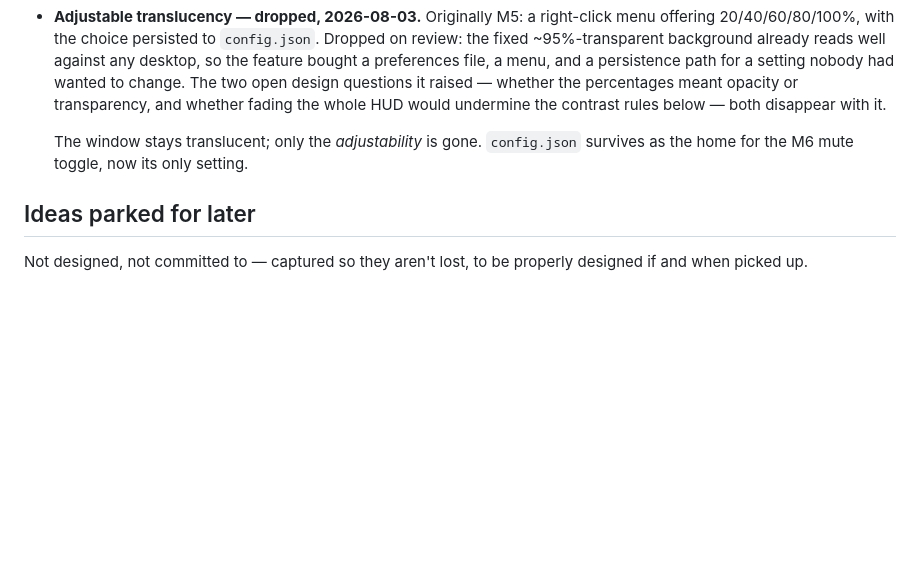
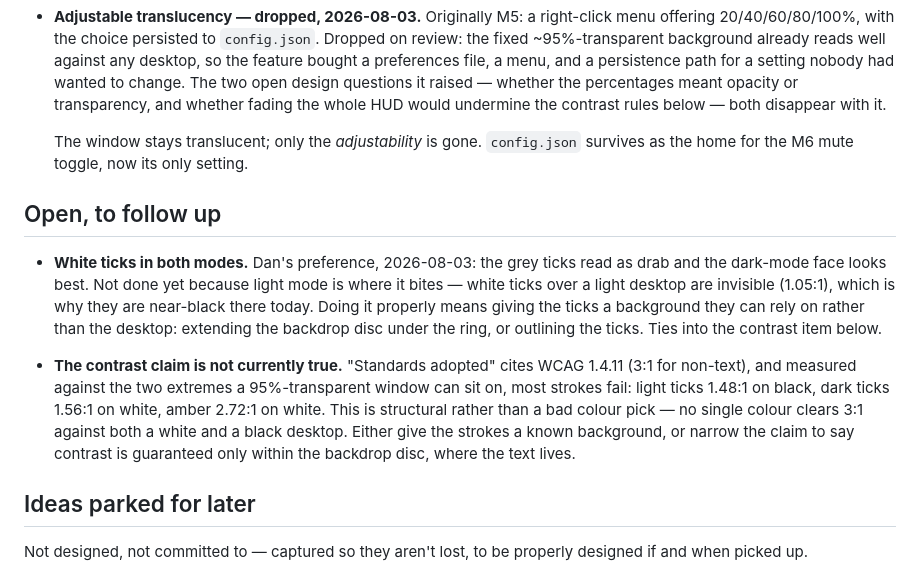
Before and after one commit to daniel-p-allen/SimpleBar, a Markdown page: DESIGN.md, the part around the change. GitHub-like rendering; blank space fills up the shorter version.

Commit message:
Note the tick colour and contrast follow-ups
White ticks in both modes is the stated preference; the grey reads as drab.
Recorded rather than done because light mode is where it bites — white over a
light desktop is invisible, which is why the ticks are near-black there today.

Recorded alongside it: the WCAG 1.4.11 claim in "Standards adopted" is not
currently true. Measured against the extremes a 95%-transparent window sits
on, most strokes fail. Both items have the same fix — give the strokes a
background they can rely on, or narrow the claim to the backdrop disc.

Assisted-by: Claude Opus 5 (Anthropic)

```diff
--- a/DESIGN.md
+++ b/DESIGN.md
@@ -419,6 +419,25 @@ visible to whoever reads this next.
   `config.json` survives as the home for the M6 mute toggle, now its only
   setting.
 
+## Open, to follow up
+
+- **White ticks in both modes.** Dan's preference, 2026-08-03: the grey ticks
+  read as drab and the dark-mode face looks best. Not done yet because light
+  mode is where it bites — white ticks over a light desktop are invisible
+  (1.05:1), which is why they are near-black there today. Doing it properly
+  means giving the ticks a background they can rely on rather than the
+  desktop: extending the backdrop disc under the ring, or outlining the ticks.
+  Ties into the contrast item below.
+
+- **The contrast claim is not currently true.** "Standards adopted" cites WCAG
+  1.4.11 (3:1 for non-text), and measured against the two extremes a
+  95%-transparent window can sit on, most strokes fail: light ticks 1.48:1 on
+  black, dark ticks 1.56:1 on white, amber 2.72:1 on white. This is structural
+  rather than a bad colour pick — no single colour clears 3:1 against both a
+  white and a black desktop. Either give the strokes a known background, or
+  narrow the claim to say contrast is guaranteed only within the backdrop
+  disc, where the text lives.
+
 ## Ideas parked for later
 
 Not designed, not committed to — captured so they aren't lost, to be properly
```
